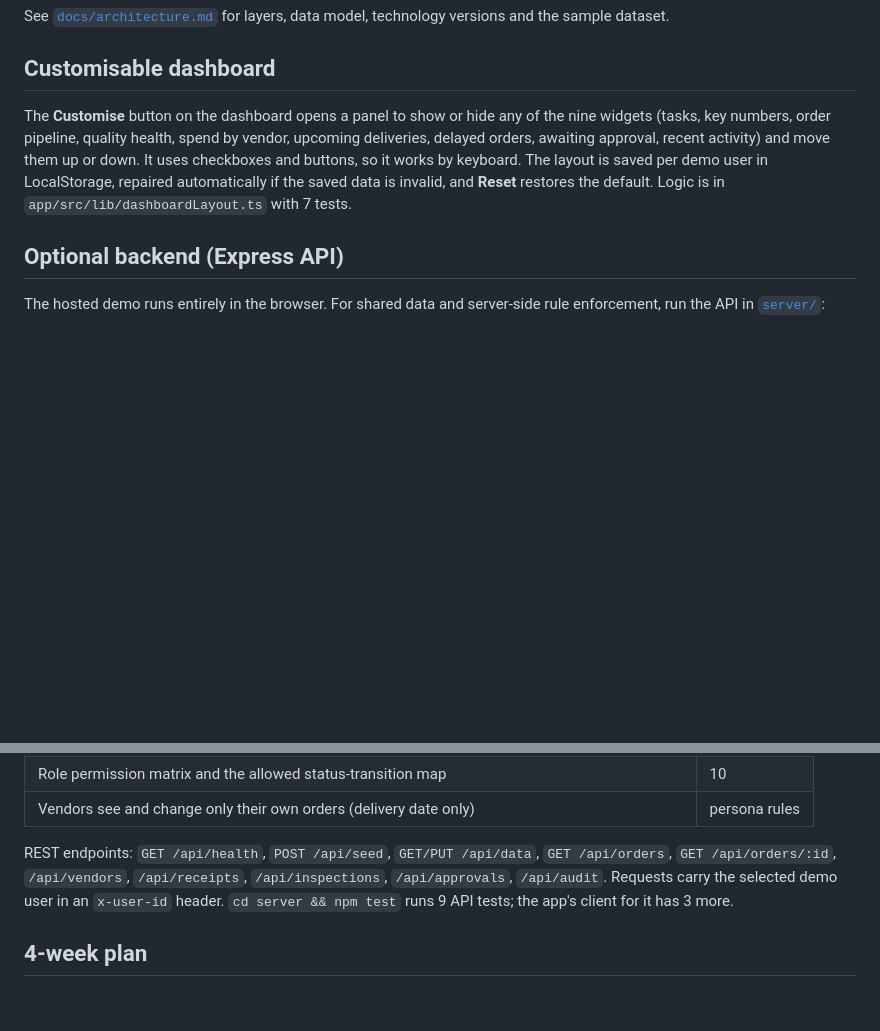
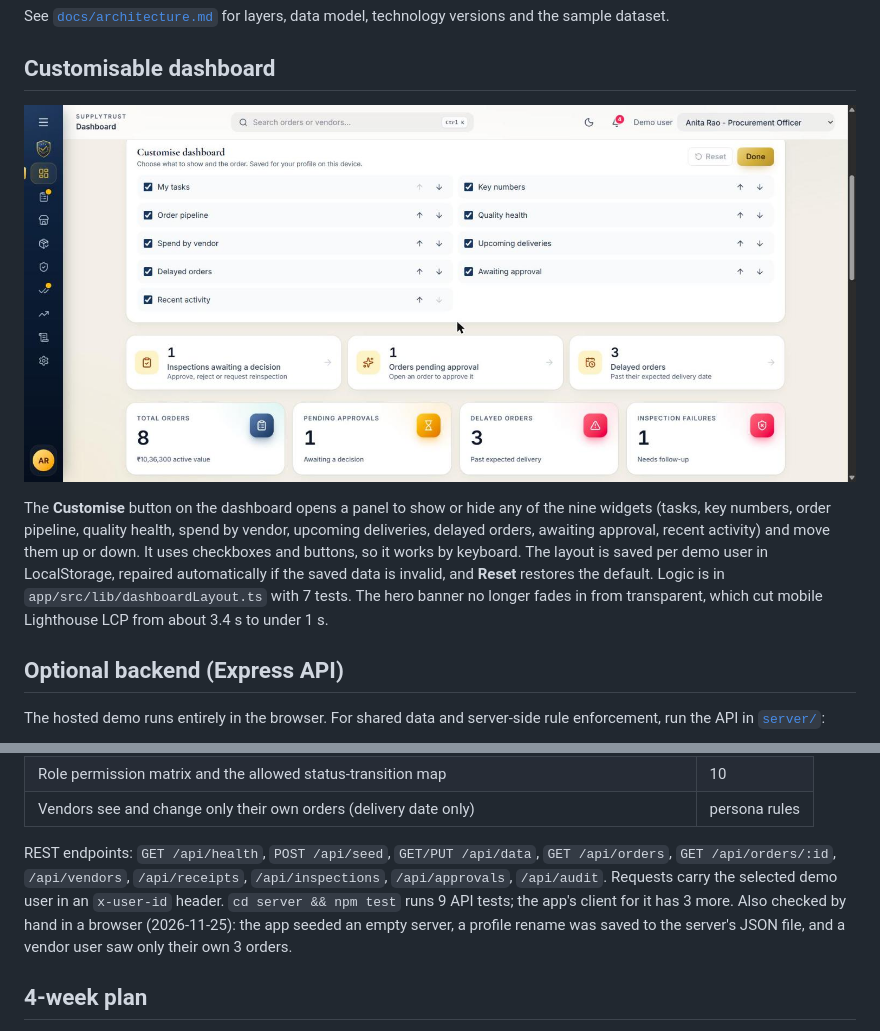
Before and after one commit to saicharan-bugga/SupplyTrust, a Markdown page: README.md, 2 parts joined by grey strips. Rendered like a GitHub page; pictures changed too: docs/screenshots/dashboard-customise.jpg (added); blank space fills up the shorter version.

Commit message:
Hero no longer fades in from transparent (faster mobile LCP); customise screenshot; coverage and docs update

```diff
--- a/README.md
+++ b/README.md
@@ -311,7 +311,9 @@ See [`docs/architecture.md`](docs/architecture.md) for layers, data model, techn
 
 ## Customisable dashboard
 
-The **Customise** button on the dashboard opens a panel to show or hide any of the nine widgets (tasks, key numbers, order pipeline, quality health, spend by vendor, upcoming deliveries, delayed orders, awaiting approval, recent activity) and move them up or down. It uses checkboxes and buttons, so it works by keyboard. The layout is saved per demo user in LocalStorage, repaired automatically if the saved data is invalid, and **Reset** restores the default. Logic is in `app/src/lib/dashboardLayout.ts` with 7 tests.
+![Customise dashboard panel](docs/screenshots/dashboard-customise.jpg)
+
+The **Customise** button on the dashboard opens a panel to show or hide any of the nine widgets (tasks, key numbers, order pipeline, quality health, spend by vendor, upcoming deliveries, delayed orders, awaiting approval, recent activity) and move them up or down. It uses checkboxes and buttons, so it works by keyboard. The layout is saved per demo user in LocalStorage, repaired automatically if the saved data is invalid, and **Reset** restores the default. Logic is in `app/src/lib/dashboardLayout.ts` with 7 tests. The hero banner no longer fades in from transparent, which cut mobile Lighthouse LCP from about 3.4 s to under 1 s.
 
 ## Optional backend (Express API)
 
@@ -334,7 +336,7 @@ On first load the app seeds the empty server with the sample data. After that th
 | Role permission matrix and the allowed status-transition map | 10 |
 | Vendors see and change only their own orders (delivery date only) | persona rules |
 
-REST endpoints: `GET /api/health`, `POST /api/seed`, `GET/PUT /api/data`, `GET /api/orders`, `GET /api/orders/:id`, `/api/vendors`, `/api/receipts`, `/api/inspections`, `/api/approvals`, `/api/audit`. Requests carry the selected demo user in an `x-user-id` header. `cd server && npm test` runs 9 API tests; the app's client for it has 3 more.
+REST endpoints: `GET /api/health`, `POST /api/seed`, `GET/PUT /api/data`, `GET /api/orders`, `GET /api/orders/:id`, `/api/vendors`, `/api/receipts`, `/api/inspections`, `/api/approvals`, `/api/audit`. Requests carry the selected demo user in an `x-user-id` header. `cd server && npm test` runs 9 API tests; the app's client for it has 3 more. Also checked by hand in a browser (2026-11-25): the app seeded an empty server, a profile rename was saved to the server's JSON file, and a vendor user saw only their own 3 orders.
 
 ## 4-week plan
 
```
Also changed, not shown: docs/testing.md (+3 -3 lines), 1 other file.
